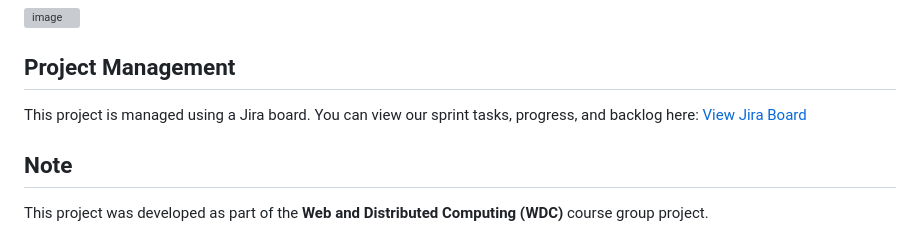
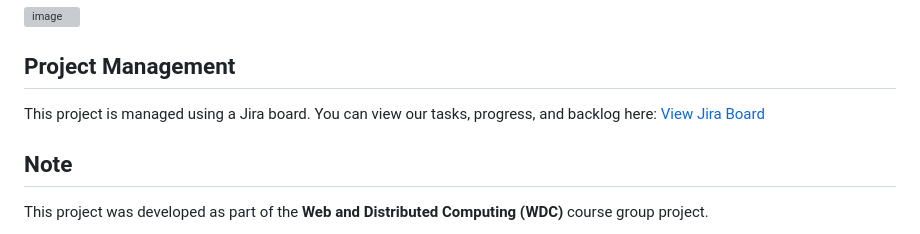
Before and after one commit to stutinainwal14/eventsphere, a Markdown page: README.md, the part around the change. GitHub-like rendering; grey boxes are pictures that could not be loaded.

```diff
--- a/README.md
+++ b/README.md
@@ -366,7 +366,7 @@ These tests confirm that:
 
 ## Project Management
 
-This project is managed using a Jira board. You can view our sprint tasks, progress, and backlog here:
+This project is managed using a Jira board. You can view our tasks, progress, and backlog here:
 [View Jira Board](https://eventsphereweb.atlassian.net/jira/core/projects/WEB4/board?groupBy=priority&atlOrigin=eyJpIjoiMTg5MzJhYmE1MGI1NDM2ODkwY2MyMDFkOTFkMzBkN2QiLCJwIjoiaiJ9)
 ##  Note
 
```
